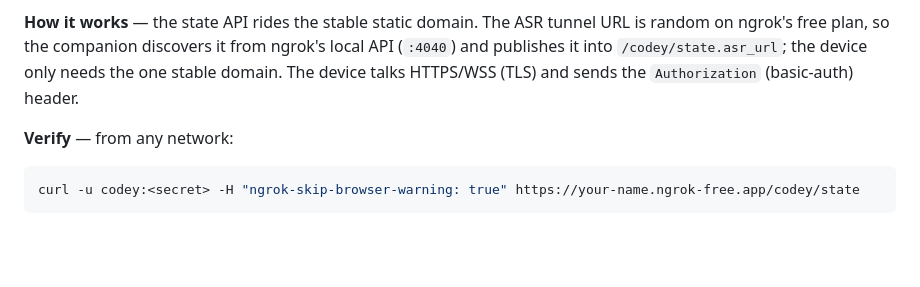
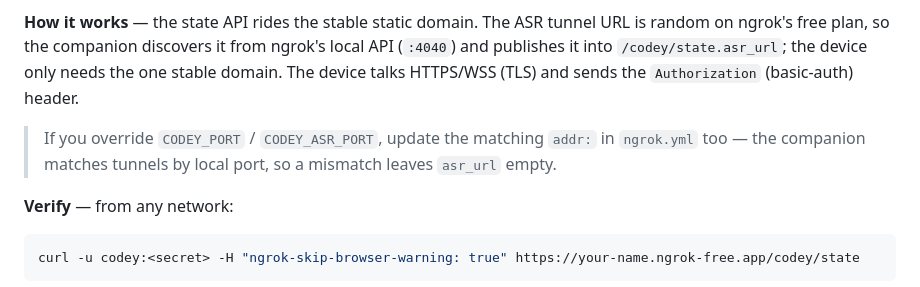
Before and after one commit to luckystar1992/Codey, a Markdown page: readme.md, the part around the change. GitHub-like rendering; blank space fills up the shorter version.

Commit message:
docs: ngrok 章节补端口覆盖需同步 ngrok.yml addr 的提示(中英)

````diff
--- a/readme.md
+++ b/readme.md
@@ -371,6 +371,9 @@ on ngrok's free plan, so the companion discovers it from ngrok's local API (`:40
 publishes it into `/codey/state.asr_url`; the device only needs the one stable domain. The
 device talks HTTPS/WSS (TLS) and sends the `Authorization` (basic-auth) header.
 
+> If you override `CODEY_PORT` / `CODEY_ASR_PORT`, update the matching `addr:` in `ngrok.yml`
+> too — the companion matches tunnels by local port, so a mismatch leaves `asr_url` empty.
+
 **Verify** — from any network:
 
 ```bash
````
Also changed, not shown: readme_zh.md (+3 -0 lines).
